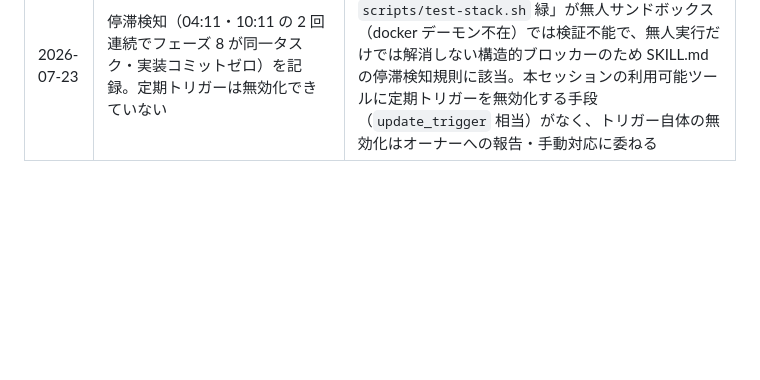
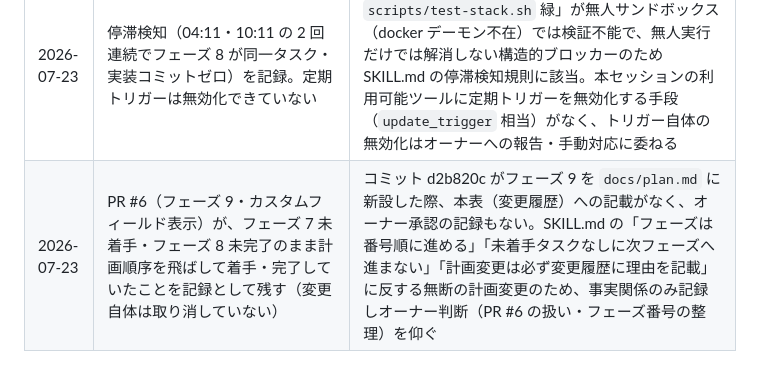
Before and after one commit to ryu-karura/RedminePocketGo, a Markdown page: docs/plan.md, the part around one of its changes. Rendered like a GitHub page; blank space fills up the shorter version.

```diff
--- a/docs/plan.md
+++ b/docs/plan.md
@@ -255,3 +256,4 @@
 | 2026-07-23 | フェーズ 7（端末紛失対策とセキュリティ強化）の状態を「未着手」から「スキップ（対応しない）」に変更し、フェーズ 8 を進行中に昇格 | オーナー（ryu-karura）がコミット 6515cf8 で本フェーズ対応をスキップする旨を直接指示したため。無人実行はこの指示を計画の状態に反映し、フェーズ 8 へ進む |
 | 2026-07-23 | フェーズ 8 のタスク順を変更し「ヘルスエンドポイント」を「`scripts/test-stack.sh`」より先に並べ替え | test-stack.sh はヘルスエンドポイントを叩く前提のため、記載順のまま着手すると依存が逆転する。実装順を依存関係に合わせて明示化 |
 | 2026-07-23 | 停滞検知（04:11・10:11 の 2 回連続でフェーズ 8 が同一タスク・実装コミットゼロ）を記録。定期トリガーは無効化できていない | 唯一残る完了条件「実 RedmineDocker スタックでの `scripts/test-stack.sh` 緑」が無人サンドボックス（docker デーモン不在）では検証不能で、無人実行だけでは解消しない構造的ブロッカーのため SKILL.md の停滞検知規則に該当。本セッションの利用可能ツールに定期トリガーを無効化する手段（`update_trigger` 相当）がなく、トリガー自体の無効化はオーナーへの報告・手動対応に委ねる |
+| 2026-07-23 | PR #6（フェーズ 9・カスタムフィールド表示）が、フェーズ 7 未着手・フェーズ 8 未完了のまま計画順序を飛ばして着手・完了していたことを記録として残す（変更自体は取り消していない） | コミット d2b820c がフェーズ 9 を `docs/plan.md` に新設した際、本表（変更履歴）への記載がなく、オーナー承認の記録もない。SKILL.md の「フェーズは番号順に進める」「未着手タスクなしに次フェーズへ進まない」「計画変更は必ず変更履歴に理由を記載」に反する無断の計画変更のため、事実関係のみ記録しオーナー判断（PR #6 の扱い・フェーズ番号の整理）を仰ぐ |
```
Also changed, not shown: other parts of docs/plan.md (+1 -0 lines).
